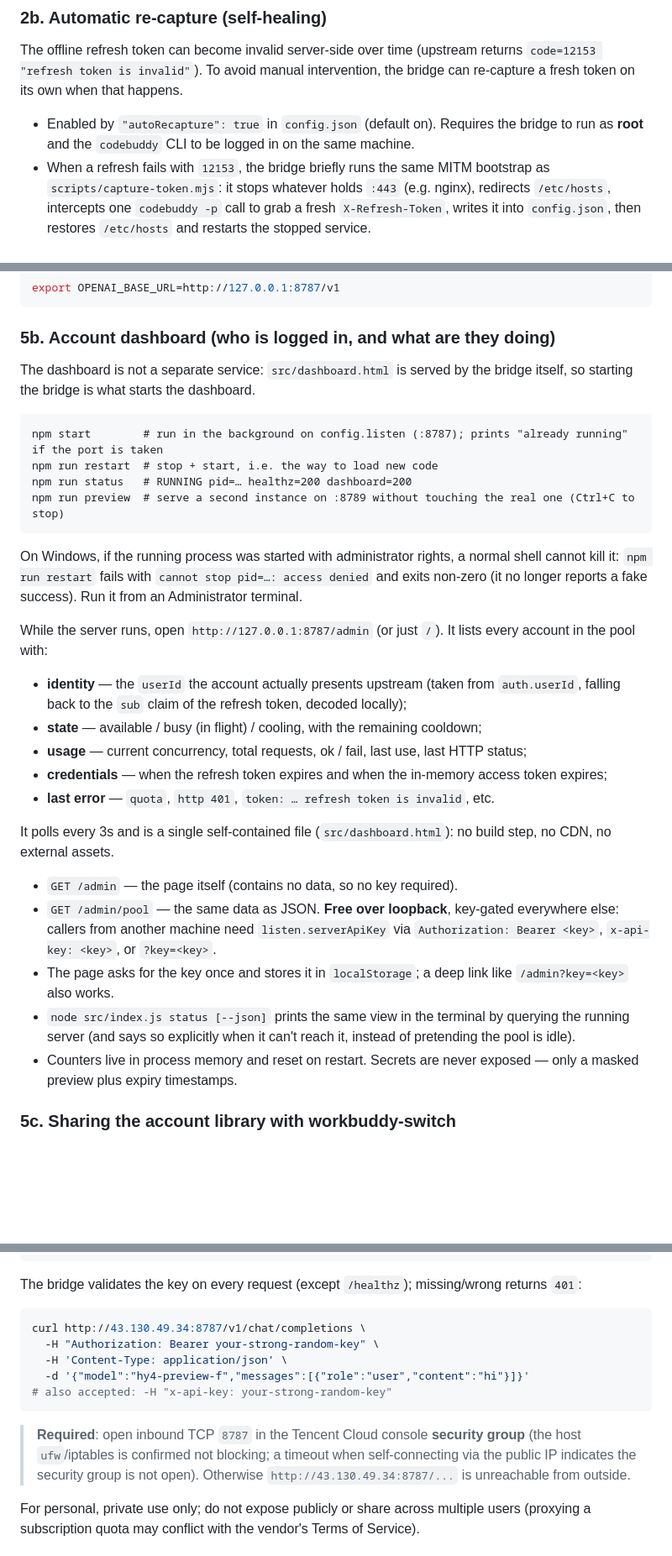
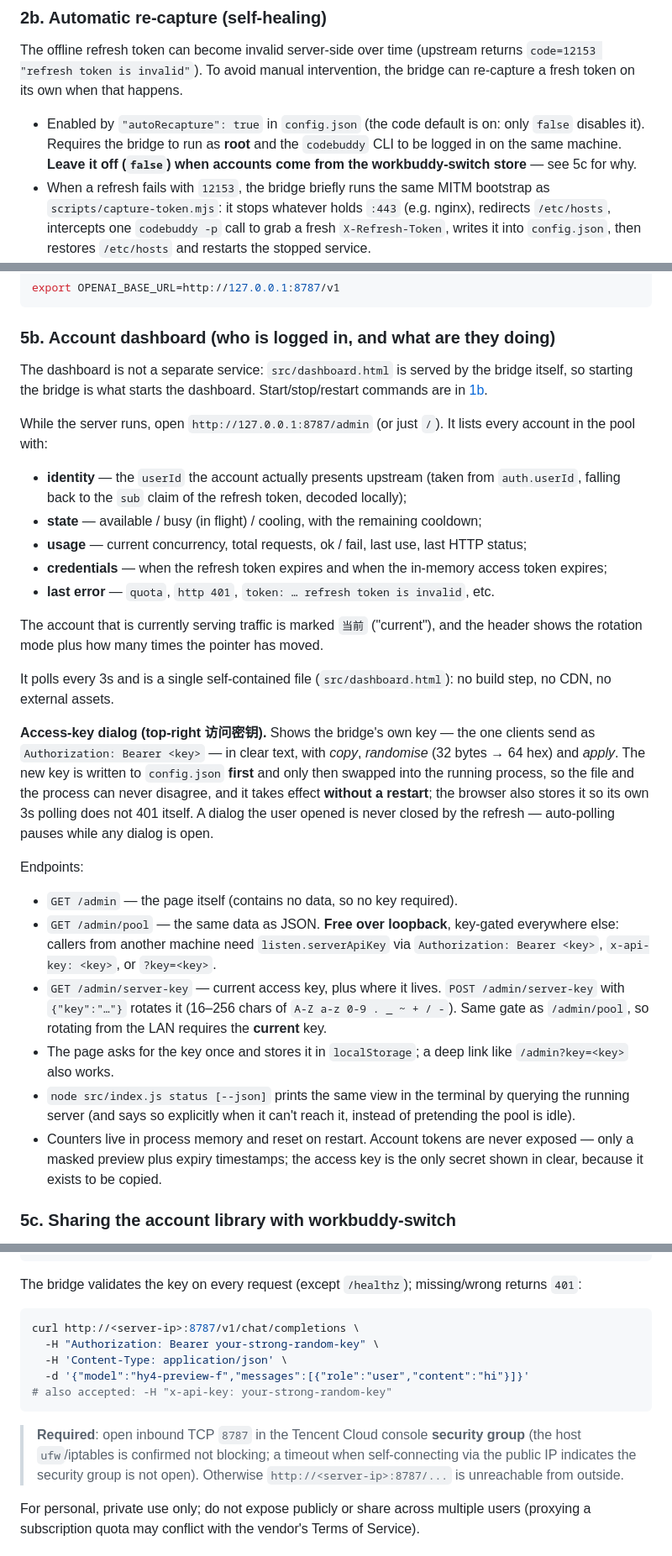
Before and after one commit to pegmca/bridge-ai, a Markdown page: README.md, 3 parts joined by grey strips. Shown at 84% size. Rendered like a GitHub page; blank space fills up the shorter version.

````diff
--- a/README.md
+++ b/README.md
@@ -112,7 +151,7 @@ The script auto-fills `accounts[].auth.refreshToken` and `userId`. After that th
 
 The offline refresh token can become invalid server-side over time (upstream returns `code=12153 "refresh token is invalid"`). To avoid manual intervention, the bridge can re-capture a fresh token on its own when that happens.
 
-- Enabled by `"autoRecapture": true` in `config.json` (default on). Requires the bridge to run as **root** and the `codebuddy` CLI to be logged in on the same machine.
+- Enabled by `"autoRecapture": true` in `config.json` (the code default is on: only `false` disables it). Requires the bridge to run as **root** and the `codebuddy` CLI to be logged in on the same machine. **Leave it off (`false`) when accounts come from the workbuddy-switch store** — see 5c for why.
 - When a refresh fails with `12153`, the bridge briefly runs the same MITM bootstrap as `scripts/capture-token.mjs`: it stops whatever holds `:443` (e.g. nginx), redirects `/etc/hosts`, intercepts one `codebuddy -p` call to grab a fresh `X-Refresh-Token`, writes it into `config.json`, then restores `/etc/hosts` and restarts the stopped service.
 - Safety: serialized (one MITM at a time) with a 10-minute cooldown after a failure, and it fails safe — if re-capture can't run, the original request fails rather than looping forever.
 - Disable with `"autoRecapture": false` if you prefer to re-capture manually.
@@ -141,16 +180,7 @@ export OPENAI_BASE_URL=http://127.0.0.1:8787/v1
 
 ### 5b. Account dashboard (who is logged in, and what are they doing)
 
-The dashboard is not a separate service: `src/dashboard.html` is served by the bridge itself, so starting the bridge is what starts the dashboard.
-
-```
-npm start        # run in the background on config.listen (:8787); prints "already running" if the port is taken
-npm run restart  # stop + start, i.e. the way to load new code
-npm run status   # RUNNING pid=… healthz=200 dashboard=200
-npm run preview  # serve a second instance on :8789 without touching the real one (Ctrl+C to stop)
-```
-
-On Windows, if the running process was started with administrator rights, a normal shell cannot kill it: `npm run restart` fails with `cannot stop pid=…: access denied` and exits non-zero (it no longer reports a fake success). Run it from an Administrator terminal.
+The dashboard is not a separate service: `src/dashboard.html` is served by the bridge itself, so starting the bridge is what starts the dashboard. Start/stop/restart commands are in [1b](#1b-service-commands).
 
 While the server runs, open `http://127.0.0.1:8787/admin` (or just `/`). It lists every account in the pool with:
 
@@ -160,13 +190,20 @@ While the server runs, open `http://127.0.0.1:8787/admin` (or just `/`). It list
 - **credentials** — when the refresh token expires and when the in-memory access token expires;
 - **last error** — `quota`, `http 401`, `token: … refresh token is invalid`, etc.
 
+The account that is currently serving traffic is marked `当前` ("current"), and the header shows the rotation mode plus how many times the pointer has moved.
+
 It polls every 3s and is a single self-contained file (`src/dashboard.html`): no build step, no CDN, no external assets.
+
+**Access-key dialog (top-right 访问密钥).** Shows the bridge's own key — the one clients send as `Authorization: Bearer <key>` — in clear text, with *copy*, *randomise* (32 bytes → 64 hex) and *apply*. The new key is written to `config.json` **first** and only then swapped into the running process, so the file and the process can never disagree, and it takes effect **without a restart**; the browser also stores it so its own 3s polling does not 401 itself. A dialog the user opened is never closed by the refresh — auto-polling pauses while any dialog is open.
+
+Endpoints:
 
 - `GET /admin` — the page itself (contains no data, so no key required).
 - `GET /admin/pool` — the same data as JSON. **Free over loopback**, key-gated everywhere else: callers from another machine need `listen.serverApiKey` via `Authorization: Bearer <key>`, `x-api-key: <key>`, or `?key=<key>`.
+- `GET /admin/server-key` — current access key, plus where it lives. `POST /admin/server-key` with `{"key":"…"}` rotates it (16–256 chars of `A-Z a-z 0-9 . _ ~ + / -`). Same gate as `/admin/pool`, so rotating from the LAN requires the **current** key.
 - The page asks for the key once and stores it in `localStorage`; a deep link like `/admin?key=<key>` also works.
 - `node src/index.js status [--json]` prints the same view in the terminal by querying the running server (and says so explicitly when it can't reach it, instead of pretending the pool is idle).
-- Counters live in process memory and reset on restart. Secrets are never exposed — only a masked preview plus expiry timestamps.
+- Counters live in process memory and reset on restart. Account tokens are never exposed — only a masked preview plus expiry timestamps; the access key is the only secret shown in clear, because it exists to be copied.
 
 ### 5c. Sharing the account library with workbuddy-switch
 
@@ -272,14 +309,14 @@ Set `listen.host: "0.0.0.0"` in `config.json` and set an access key:
 The bridge validates the key on every request (except `/healthz`); missing/wrong returns `401`:
 
 ```bash
-curl http://43.130.49.34:8787/v1/chat/completions \
+curl http://<server-ip>:8787/v1/chat/completions \
   -H "Authorization: Bearer your-strong-random-key" \
   -H 'Content-Type: application/json' \
   -d '{"model":"hy4-preview-f","messages":[{"role":"user","content":"hi"}]}'
 # also accepted: -H "x-api-key: your-strong-random-key"
 ```
 
-> **Required**: open inbound TCP `8787` in the Tencent Cloud console **security group** (the host `ufw`/iptables is confirmed not blocking; a timeout when self-connecting via the public IP indicates the security group is not open). Otherwise `http://43.130.49.34:8787/...` is unreachable from outside.
+> **Required**: open inbound TCP `8787` in the Tencent Cloud console **security group** (the host `ufw`/iptables is confirmed not blocking; a timeout when self-connecting via the public IP indicates the security group is not open). Otherwise `http://<server-ip>:8787/...` is unreachable from outside.
 
 For personal, private use only; do not expose publicly or share across multiple users (proxying a subscription quota may conflict with the vendor's Terms of Service).
 
````
Also changed, not shown: other parts of README.md (+57 -3 lines), README.zh-CN.md (added, +368 -0 lines).
